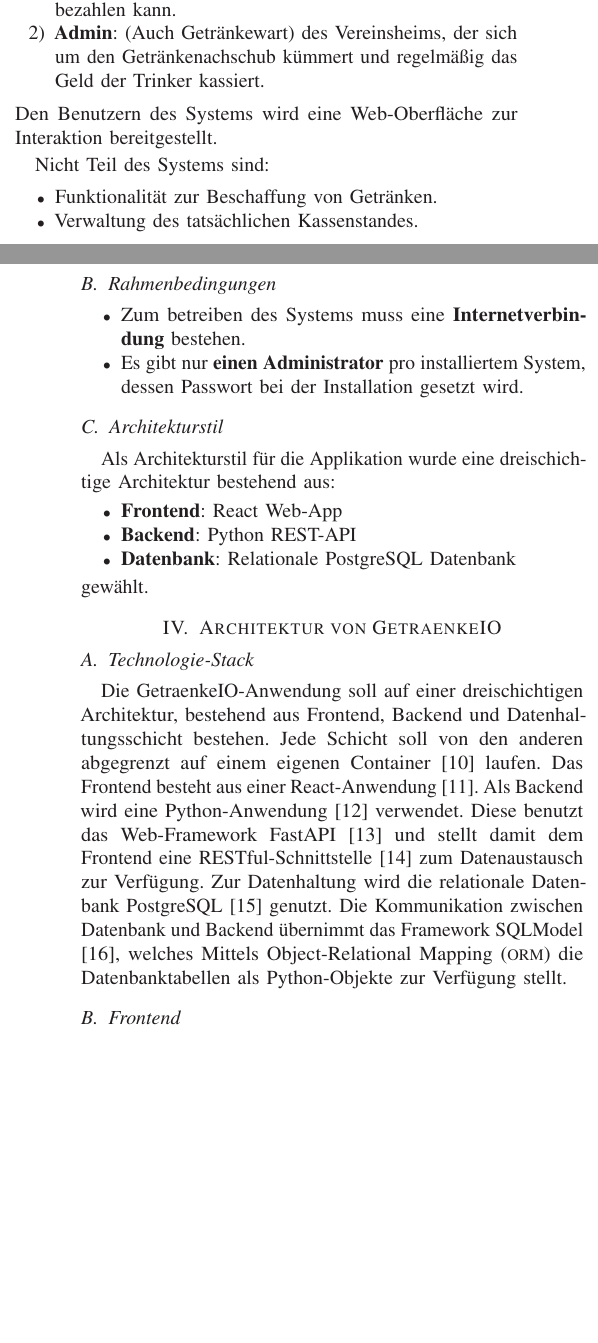
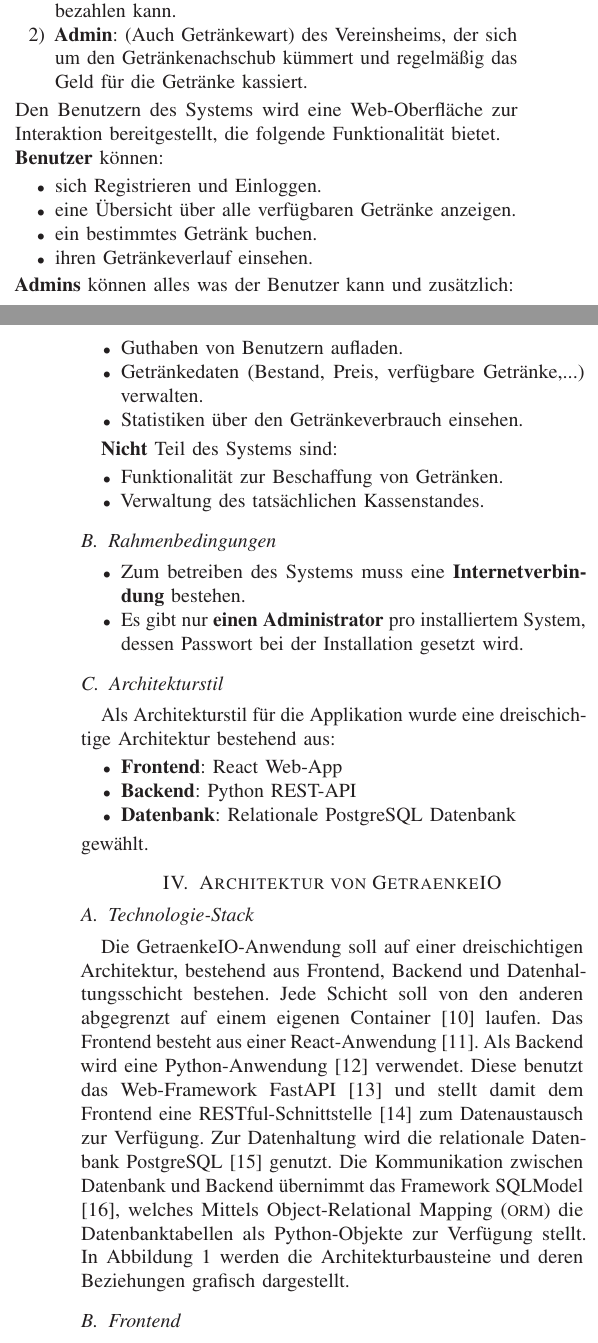
Before and after one commit to shiraayuki/BCN-2025SS-TeamBlau-GetraenkeIO, a LaTeX document (sys-doc/techrep/2025SS_TeamBlau_Architektur_GetraenkeIO.tex): two parts of the columns of pages 1 and 2 of 4 before the commit and two parts of the columns of pages 1 and 2 of 5 after it, joined at a grey line, cut so that both start at the same text, the shorter picture padded with empty space. Compiled offline with pdfLaTeX.

Commit message:
Weiterarbeiten am Abschnitt Architekturziele; Screenshot vom Frontend einfügen; Fehler bei der Einbindung von embedded.bib beheben.

```diff
--- a/sys-doc/techrep/2025SS_TeamBlau_Architektur_GetraenkeIO.tex
+++ b/sys-doc/techrep/2025SS_TeamBlau_Architektur_GetraenkeIO.tex
@@ -217,16 +217,29 @@
 
 \section{Architekturziele} % \textbar{} \textquote{Architekturziele}}
 \subsection{Kontextabgrenzung}
-% TODO: Use-Case-Diagramm
 Das System zur Getränkeverwaltung in Vereinsheimen soll von folgenden Nutzern genutzt werden:
 \begin{enumerate}
 	\item \textbf{Benutzer}:
 	Der reguläre Benutzer des Systems, der in einem Vereinsheim o.ä. ab und zu ein Getränk trinkt und dieses im System buchen möchte, damit er seine Zeche bezahlen kann.
 	\item \textbf{Admin}:
-	(Auch Getränkewart) des Vereinsheims, der sich um den Getränkenachschub kümmert und regelmäßig das Geld der Trinker kassiert.
+	(Auch Getränkewart) des Vereinsheims, der sich um den Getränkenachschub kümmert und regelmäßig das Geld für die Getränke kassiert.
 \end{enumerate}
-Den Benutzern des Systems wird eine Web-Oberfläche zur Interaktion bereitgestellt.\par
-Nicht Teil des Systems sind:
+Den Benutzern des Systems wird eine Web-Oberfläche zur Interaktion bereitgestellt, die folgende Funktionalität bietet.\\
+\textbf{Benutzer} können:
+\begin{itemize}
+	\item sich Registrieren und Einloggen.
+	\item eine Übersicht über alle verfügbaren Getränke anzeigen.
+	\item ein bestimmtes Getränk buchen.
+	\item ihren Getränkeverlauf einsehen.
+\end{itemize}
+\textbf{Admins} können alles was der Benutzer kann und zusätzlich:
+\begin{itemize}
+	\item Guthaben von Benutzern aufladen.
+	\item Getränkedaten (Bestand, Preis, verfügbare Getränke,...) verwalten.
+	\item Statistiken über den Getränkeverbrauch einsehen.
+\end{itemize}
+
+\textbf{Nicht} Teil des Systems sind:
 \begin{itemize}
 	\item Funktionalität zur Beschaffung von Getränken.
 	\item Verwaltung des tatsächlichen Kassenstandes.
@@ -260,9 +273,9 @@
 Als Backend wird eine Python-Anwendung \cite{python} verwendet.
 Diese benutzt das Web-Framework FastAPI \cite{fastapi} und stellt damit dem Frontend eine RESTful-Schnittstelle \cite{restful} zum Datenaustausch zur Verfügung.
 Zur Datenhaltung wird die relationale Datenbank PostgreSQL \cite{postgresql} genutzt.
-Die Kommunikation zwischen Datenbank und Backend übernimmt das Framework SQLModel \cite{sqlmodel}, welches Mittels \ac{orm} die Datenbanktabellen als Python-Objekte zur Verfügung stellt.
+Die Kommunikation zwischen Datenbank und Backend übernimmt das Framework SQLModel \cite{sqlmodel}, welches Mittels \ac{orm} die Datenbanktabellen als Python-Objekte zur Verfügung stellt. In \autoref{fig:bausteinsicht-architektur} werden die Architekturbausteine und deren Beziehungen grafisch dargestellt.
 
-\begin{figure}
+\begin{figure}[h]
 	\centering
 	\includegraphics[width=0.9\linewidth]{Bausteinsicht-Architektur.drawio}
 	\caption{Bausteinsicht über den Technologie-Stack und die verwendeten Technologien und deren Zusammenspiel.}
```
Also changed, not shown: sys-doc/techrep/2025SS_TeamBlau_Architektur_GetraenkeIO.pdf, sys-doc/techrep/Oberflaeche_Getraenkeuebersicht.png (added), sys-doc/techrep/embedded.bib (indentation only), sys-doc/techrep/2025SS_TeamBlau_Architektur_GetraenkeIO.tex (12 more changed lines). Lines whose indentation alone changed are shown as unchanged.
